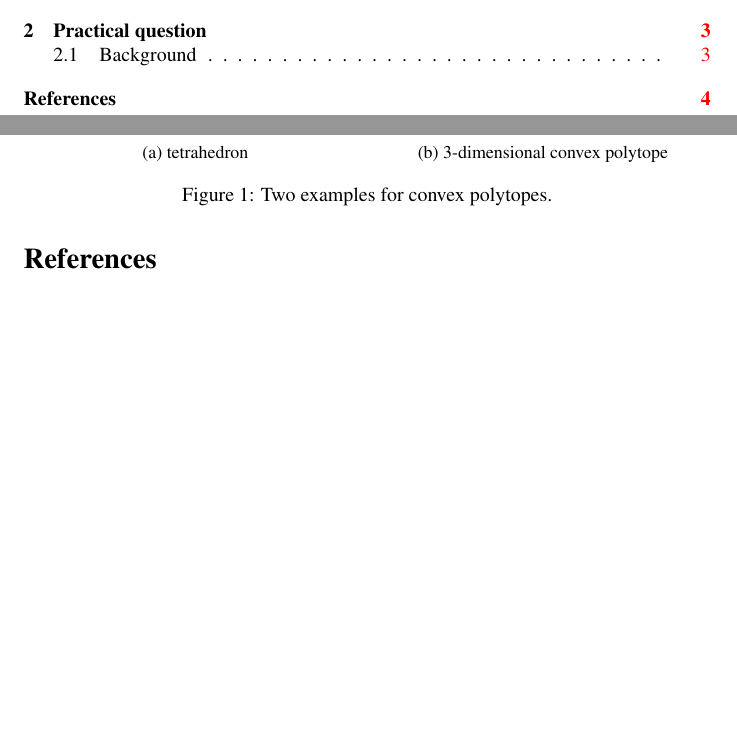
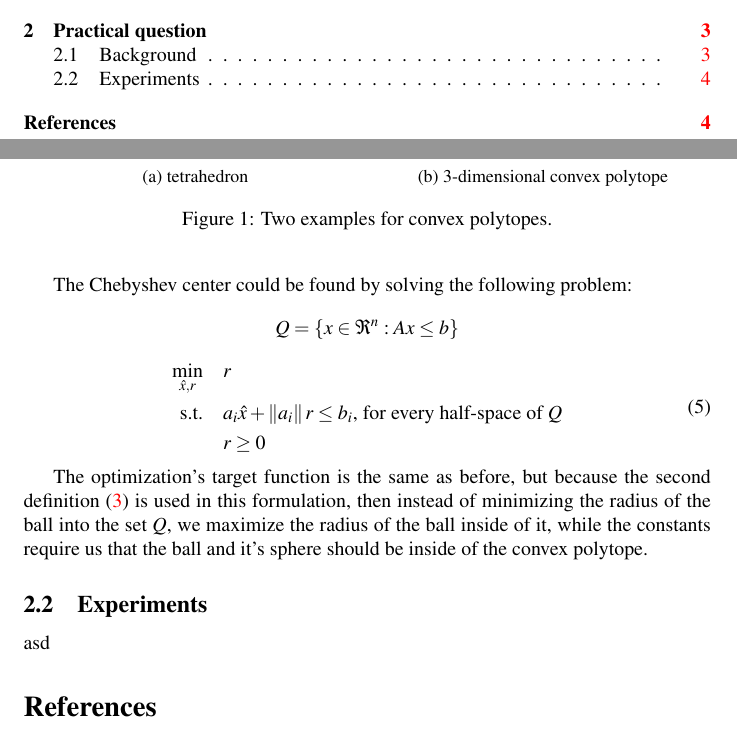
Before and after one commit to Eldadkro/Approximation-work, a LaTeX document (paper/template_Article.tex): two parts of pages 1 and 4 of 4, joined at a grey line, cut so that both start at the same text, the shorter picture padded with empty space. Compiled offline with pdfLaTeX.

Commit message:
finished the practical background

```diff
--- a/paper/template_Article.tex
+++ b/paper/template_Article.tex
@@ -151,6 +151,23 @@ In contrast to the optimization problems above (\ref{OP1}, \ref{OP2}) the defini
 	\label{Fig:polytope}
 \end{figure}
 
+The Chebyshev center could be found by solving the following problem:
+\[\Q = \{ x\in \Re^n : Ax\leq b\}\]
+\begin{equation}
+	\label{LP}
+	\begin{aligned}
+		\min_{\hat{x},r} \quad &r \\
+		\text{s.t.}\quad & a_i \hat{x} + \norm{a_i}r \leq b_i \text{, for every half-space of } \Q \\
+		\quad & r\geq 0
+	\end{aligned}
+\end{equation}
+
+The optimization's target function is the same as before, but because the second definition (\ref{definition2}) is used in this formulation, then instead of minimizing the radius of the ball into the set $\Q$, we maximize the radius of the ball inside of it, while the constants require us that the ball and it's sphere should be inside of the convex polytope.
+
+\subsection{Experiments}
+
+asd
+
 \printbibliography[
 heading=bibintoc,
 title={References}
```
Also changed, not shown: paper/template_Article.pdf, 5 other files.
